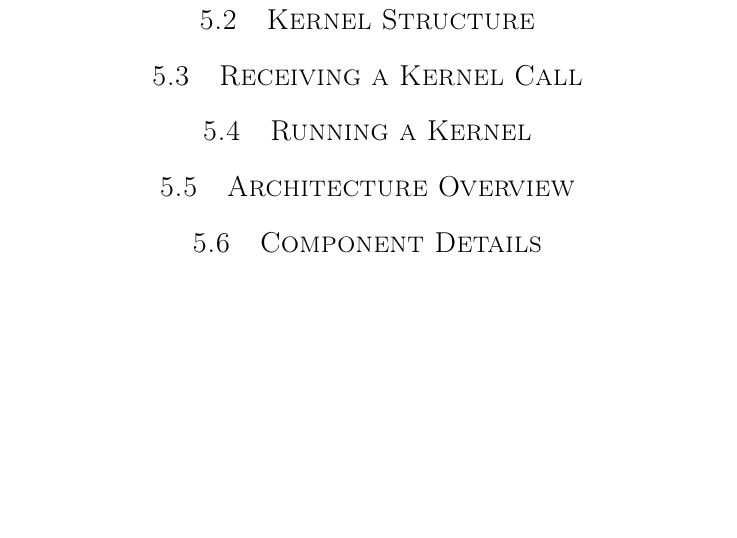
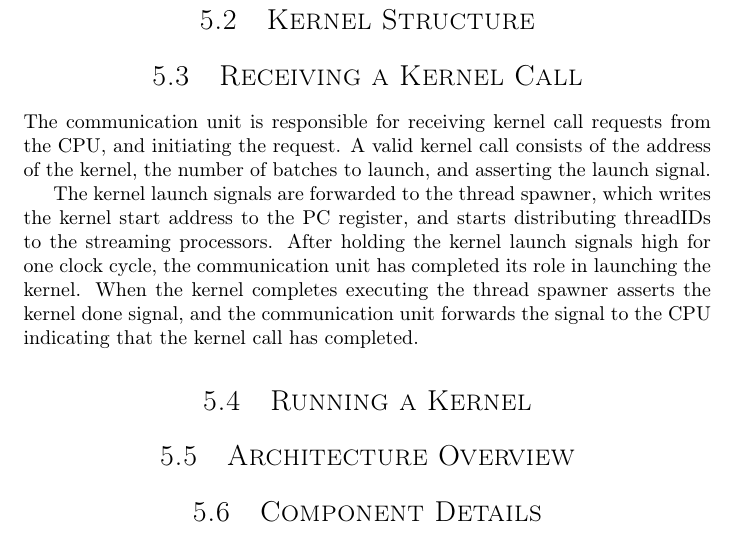
Before and after one commit to dmpro2014/report, a LaTeX thesis (report/report.tex, which reads report/gpu/gpu.tex): part of page 17 of 36, cut so that both start at the same text, the shorter picture padded with empty space. Compiled offline with pdfLaTeX.

Commit message:
receiving kernel call text

```diff
--- a/report/gpu/gpu.tex
+++ b/report/gpu/gpu.tex
@@ -30,6 +30,13 @@ The GPU has a relatively simple job:
 
 
 \section{Receiving a Kernel Call}
+The communication unit is responsible for receiving kernel call requests from the CPU, and initiating the request.
+A valid kernel call consists of the address of the kernel, the number of batches to launch, and asserting the launch signal.
+
+The kernel launch signals are forwarded to the thread spawner, which writes the kernel start address to the PC register, and starts distributing threadIDs to the streaming processors.
+After holding the kernel launch signals high for one clock cycle, the communication unit has completed its role in launching the kernel.
+When the kernel completes executing the thread spawner asserts the kernel done signal, and the communication unit forwards the signal to the CPU indicating that the kernel call has completed.
+
 
 \section{Running a Kernel}
 
```
